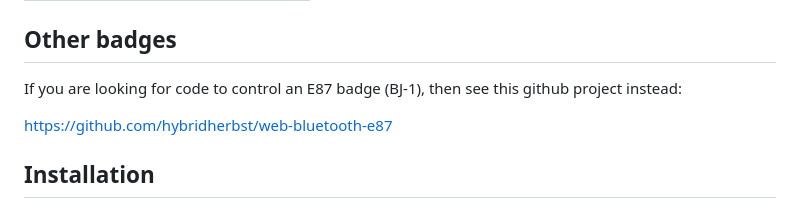
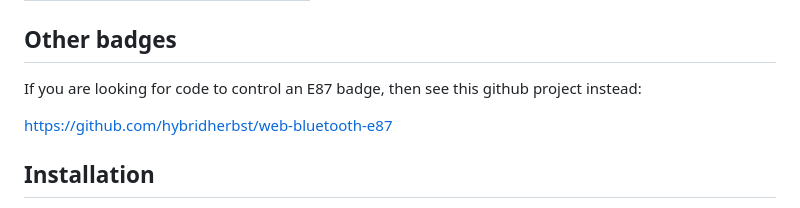
Before and after one commit to johngarnett/ebadge-lj733-bw01, a Markdown page: README.md, the part around the change. GitHub-like rendering.

Commit message:
Fix typo in README regarding E87 badge project

```diff
--- a/README.md
+++ b/README.md
@@ -18,7 +18,7 @@ This app was developed and tested targeting the following hardware and firmware:
 
 ## Other badges
 
-If you are looking for code to control an E87 badge (BJ-1), then see this github project instead:
+If you are looking for code to control an E87 badge, then see this github project instead:
 
   https://github.com/hybridherbst/web-bluetooth-e87
 
```
